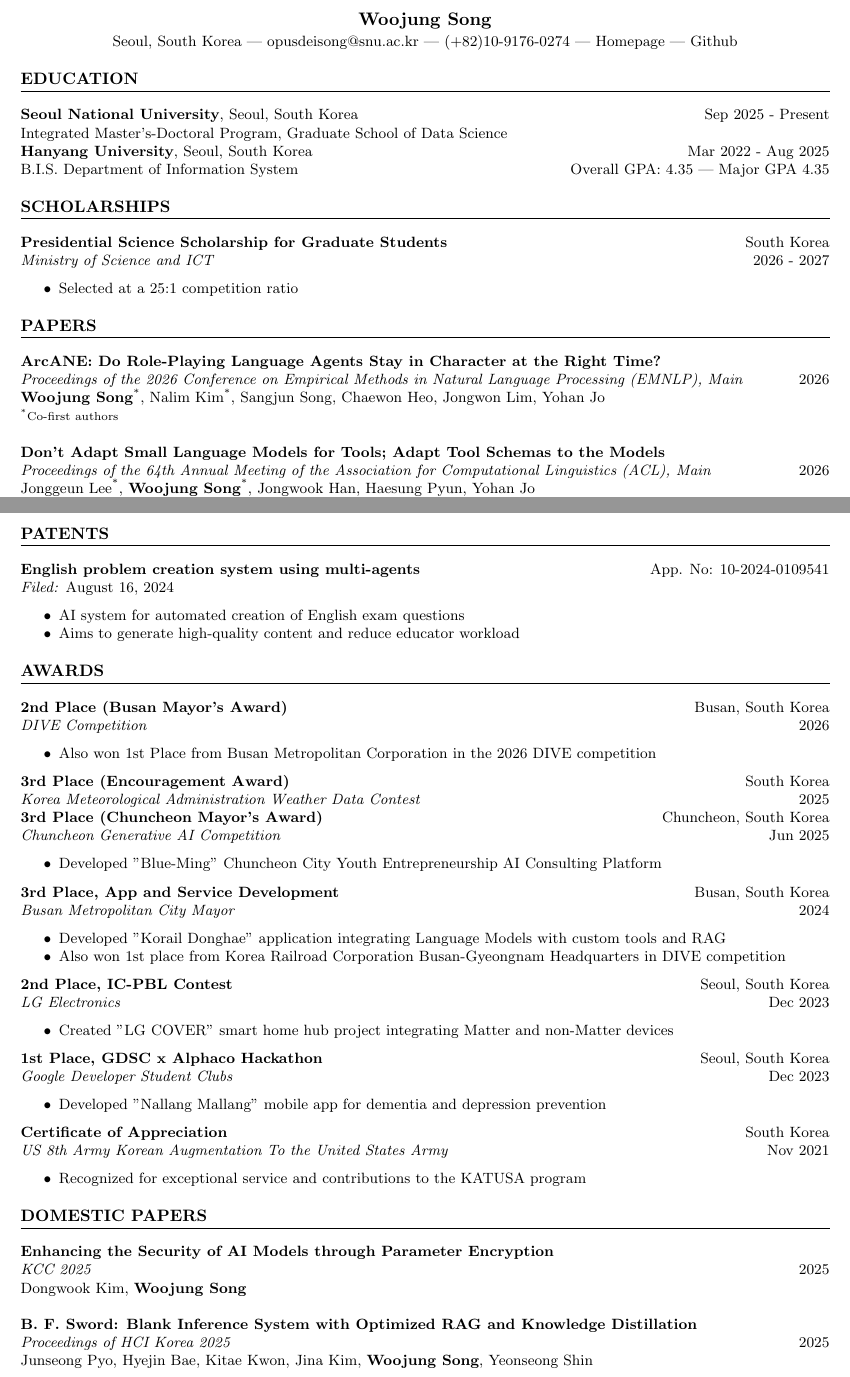
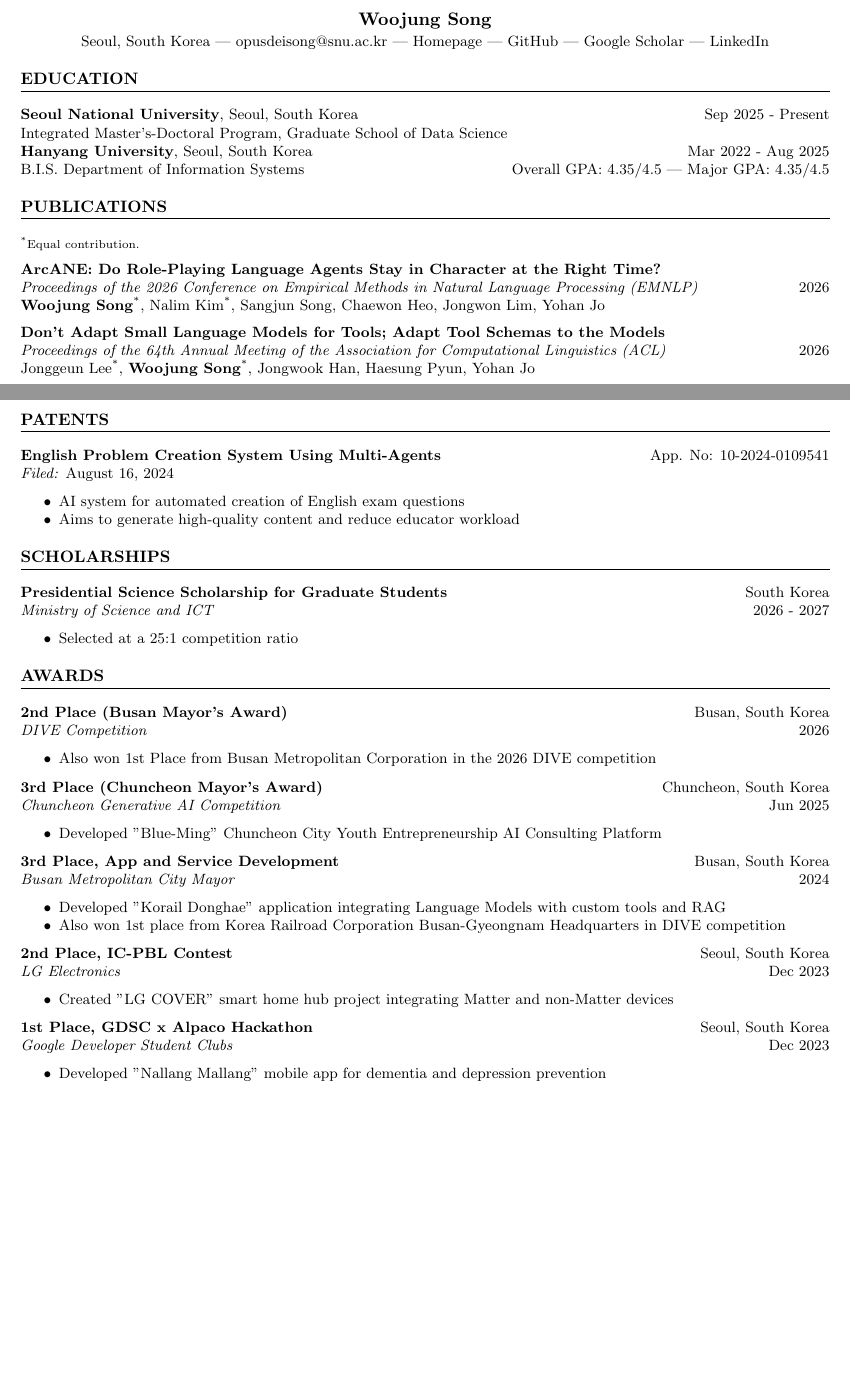
Before and after one commit to opusdeisong/opusdeisong.github.io, a LaTeX CV (woojungsongcv.tex): two parts of pages 1 and 2 of 3 before the commit and two parts of pages 1 and 2 of 2 after it, joined at a grey line, cut so that both start at the same text, the shorter picture padded with empty space. Compiled offline with pdfLaTeX.

Commit message:
Overhaul CV to 2 pages; add Google Scholar and sync site consistency
- Rewrite CV: merge Research/Work into one Experience (research first),
  drop Domestic Papers, trim awards to 5, consolidate co-first note,
  add Google Scholar, remove phone number
- Rename PAPERS -> PUBLICATIONS, drop ", Main" venue suffix, add GPA scale,
  fix Alpaco, Information Systems, patent title case
- Set CNC/HOLI end dates to Aug 2025 with past-tense bullets
- Site: add Google Scholar links, fix Eun-Ju Lee, Information Systems, DataLingo

```diff
--- a/woojungsongcv.tex
+++ b/woojungsongcv.tex
@@ -21,42 +21,33 @@
 % Header
 \begin{center}
 \textbf{\Large Woojung Song}\\[2pt]
-Seoul, South Korea | \hypersetup{hidelinks}\href{mailto:opusdeisong@snu.ac.kr}{opusdeisong@snu.ac.kr} | (+82)10-9176-0274 | \hypersetup{}\href{https://opusdeisong.github.io}{Homepage} | \href{https://github.com/opusdeisong}{Github}
+Seoul, South Korea | \hypersetup{hidelinks}\href{mailto:opusdeisong@snu.ac.kr}{opusdeisong@snu.ac.kr} | \hypersetup{}\href{https://opusdeisong.github.io}{Homepage} | \href{https://github.com/opusdeisong}{GitHub} | \href{https://scholar.google.com/citations?user=sasPr4EAAAAJ}{Google Scholar} | \href{https://www.linkedin.com/in/opusdeisong/}{LinkedIn}
 \end{center}
 
 % Education Section
 \section*{EDUCATION}
 \noindent
 \textbf{Seoul National University}, Seoul, South Korea \hfill Sep 2025 - Present \\
-Integrated Master's-Doctoral Program, Graduate School of Data Science \hfill
+Integrated Master's-Doctoral Program, Graduate School of Data Science
 
 \noindent
 \textbf{Hanyang University}, Seoul, South Korea \hfill Mar 2022 - Aug 2025\\
-B.I.S. Department of Information System \hfill Overall GPA: 4.35 | Major GPA 4.35
+B.I.S. Department of Information Systems \hfill Overall GPA: 4.35/4.5 | Major GPA: 4.35/4.5
 
-% Scholarships Section
-\section*{SCHOLARSHIPS}
-\noindent
-\textbf{Presidential Science Scholarship for Graduate Students} \hfill South Korea\\
-\textit{Ministry of Science and ICT} \hfill 2026 - 2027
-\begin{itemize}
-    \item Selected at a 25:1 competition ratio
-\end{itemize}
-
-% Papers Section
-\section*{PAPERS}
+% Publications Section
+\section*{PUBLICATIONS}
+{\footnotesize \textsuperscript{*}Equal contribution.} \normalsize
+\setlength{\parskip}{5pt}
 
 \noindent
 \textbf{ArcANE: Do Role-Playing Language Agents Stay in Character at the Right Time?} \\
-\textit{Proceedings of the 2026 Conference on Empirical Methods in Natural Language Processing (EMNLP), Main} \hfill 2026 \\
-\textbf{Woojung Song}\textsuperscript{*}, Nalim Kim\textsuperscript{*}, Sangjun Song, Chaewon Heo, Jongwon Lim, Yohan Jo \\
-{\footnotesize \textsuperscript{*}Co-first authors} \normalsize \\
+\textit{Proceedings of the 2026 Conference on Empirical Methods in Natural Language Processing (EMNLP)} \hfill 2026 \\
+\textbf{Woojung Song}\textsuperscript{*}, Nalim Kim\textsuperscript{*}, Sangjun Song, Chaewon Heo, Jongwon Lim, Yohan Jo
 
 \noindent
 \textbf{Don't Adapt Small Language Models for Tools; Adapt Tool Schemas to the Models} \\
-\textit{Proceedings of the 64th Annual Meeting of the Association for Computational Linguistics (ACL), Main} \hfill 2026 \\
-Jonggeun Lee\textsuperscript{*}, \textbf{Woojung Song}\textsuperscript{*}, Jongwook Han, Haesung Pyun, Yohan Jo \\
-{\footnotesize \textsuperscript{*}Co-first authors} \normalsize \\
+\textit{Proceedings of the 64th Annual Meeting of the Association for Computational Linguistics (ACL)} \hfill 2026 \\
+Jonggeun Lee\textsuperscript{*}, \textbf{Woojung Song}\textsuperscript{*}, Jongwook Han, Haesung Pyun, Yohan Jo
 
 \noindent
 \textbf{Human Psychometric Questionnaires Mischaracterize LLM Behavior} \\
@@ -132,11 +118,20 @@ Jaehyuk Lee\textsuperscript{*}, \textbf{Woojung Song}\textsuperscript{*}, Jina K
 % Patents Section
 \section*{PATENTS}
 \noindent
-\textbf{English problem creation system using multi-agents} \hfill App. No: 10-2024-0109541\\
+\textbf{English Problem Creation System Using Multi-Agents} \hfill App. No: 10-2024-0109541\\
 \textit{Filed:} August 16, 2024
 \begin{itemize}
     \item AI system for automated creation of English exam questions
     \item Aims to generate high-quality content and reduce educator workload
+\end{itemize}
+
+% Scholarships Section
+\section*{SCHOLARSHIPS}
+\noindent
+\textbf{Presidential Science Scholarship for Graduate Students} \hfill South Korea\\
+\textit{Ministry of Science and ICT} \hfill 2026 - 2027
+\begin{itemize}
+    \item Selected at a 25:1 competition ratio
 \end{itemize}
 
 % Awards Section
@@ -147,10 +142,6 @@ Jaehyuk Lee\textsuperscript{*}, \textbf{Woojung Song}\textsuperscript{*}, Jina K
 \begin{itemize}
     \item Also won 1st Place from Busan Metropolitan Corporation in the 2026 DIVE competition
 \end{itemize}
-
-\noindent
-\textbf{3rd Place (Encouragement Award)} \hfill South Korea\\
-\textit{Korea Meteorological Administration Weather Data Contest} \hfill 2025
 
 \noindent
 \textbf{3rd Place (Chuncheon Mayor's Award)} \hfill Chuncheon, South Korea\\
@@ -166,37 +157,20 @@ Jaehyuk Lee\textsuperscript{*}, \textbf{Woojung Song}\textsuperscript{*}, Jina K
     \item Developed "Korail Donghae" application integrating Language Models with custom tools and RAG
     \item Also won 1st place from Korea Railroad Corporation Busan-Gyeongnam Headquarters in DIVE competition
 \end{itemize}
+
 \noindent
 \textbf{2nd Place, IC-PBL Contest} \hfill Seoul, South Korea\\
 \textit{LG Electronics} \hfill Dec 2023
 \begin{itemize}
     \item Created "LG COVER" smart home hub project integrating Matter and non-Matter devices
 \end{itemize}
+
 \noindent
-\textbf{1st Place, GDSC x Alphaco Hackathon} \hfill Seoul, South Korea\\
+\textbf{1st Place, GDSC x Alpaco Hackathon} \hfill Seoul, South Korea\\
 \textit{Google Developer Student Clubs} \hfill Dec 2023
 \begin{itemize}
     \item Developed "Nallang Mallang" mobile app for dementia and depression prevention
 \end{itemize}
-\noindent
-\textbf{Certificate of Appreciation} \hfill South Korea\\
-\textit{US 8th Army Korean Augmentation To the United States Army} \hfill Nov 2021
-\begin{itemize}
-    \item Recognized for exceptional service and contributions to the KATUSA program
-\end{itemize}
-
-% Domestic Paper Section
-\section*{DOMESTIC PAPERS}
-
-\noindent
-\textbf{Enhancing the Security of AI Models through Parameter Encryption} \\
-\textit{KCC 2025} \hfill 2025 \\
-Dongwook Kim, \textbf{Woojung Song} \\
-
-\noindent
-\textbf{B. F. Sword: Blank Inference System with Optimized RAG and Knowledge Distillation} \\
-\textit{Proceedings of HCI Korea 2025} \hfill 2025 \\
-Junseong Pyo, Hyejin Bae, Kitae Kwon, Jina Kim, \textbf{Woojung Song}, Yeonseong Shin
 
 % Skills Section
 \section*{SKILLS \& COMPETENCIES}
```
Also changed, not shown: Woojung_Song_CV.pdf, woojungsongcv.tex (41 more changed lines), 3 other files.
